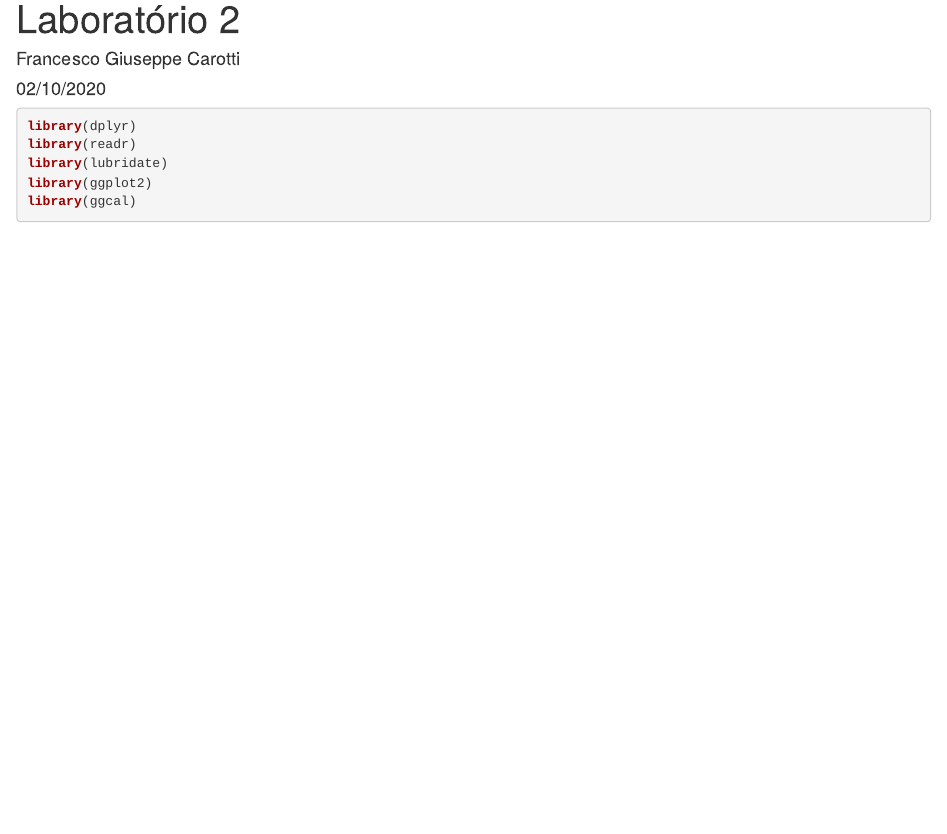
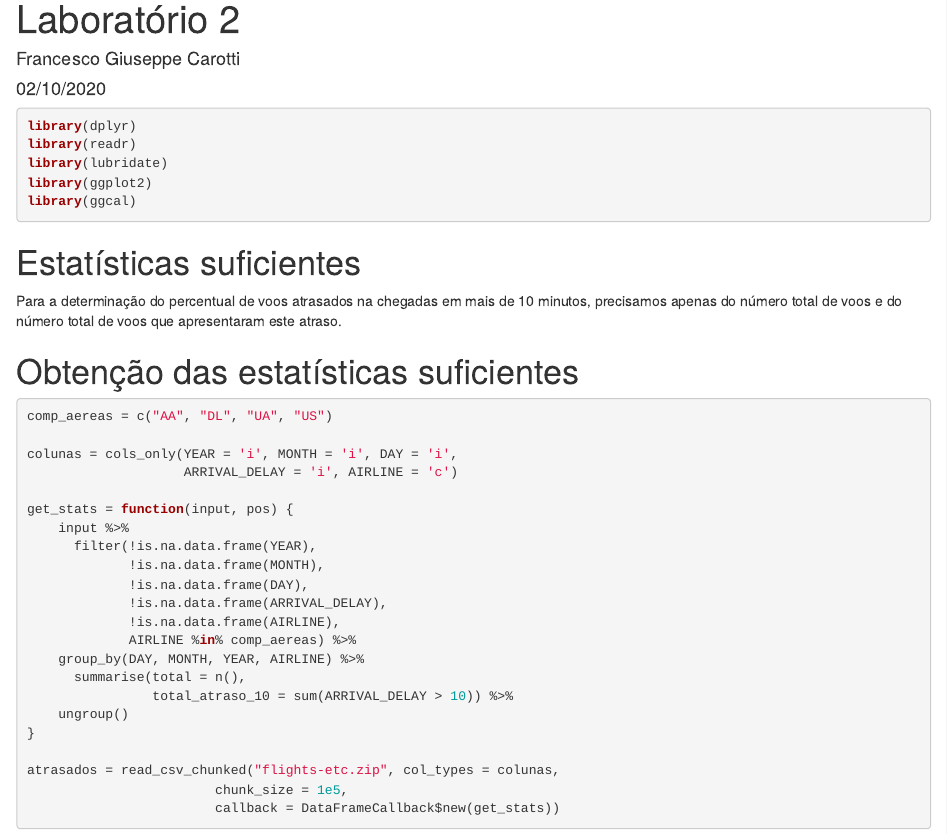
Before and after one commit to francarotti/ME315-Laboratorio-02, an R Markdown document (155402-laboratorio2.Rmd): the page in a window 1100 px wide, from its top. Rendered offline with R 4.5, knitr and Pandoc, with nearby package versions; the code is not run, so its results and figures are left out.

Commit message:
Criação da função que lê e transforma os dados de interesse; armazenamento das estatísticas suficientes.

````diff
--- a/155402-laboratorio2.Rmd
+++ b/155402-laboratorio2.Rmd
@@ -16,3 +16,36 @@ library(lubridate)
 library(ggplot2)
 library(ggcal)
 ```
+
+
+# Estatísticas suficientes
+
+Para a determinação do percentual de voos atrasados na chegadas em mais de 10 minutos, precisamos apenas do número total de voos e do número total de voos que apresentaram este atraso.
+
+# Obtenção das estatísticas suficientes
+
+
+```{r}
+
+comp_aereas = c("AA", "DL", "UA", "US")
+
+colunas = cols_only(YEAR = 'i', MONTH = 'i', DAY = 'i',
+                    ARRIVAL_DELAY = 'i', AIRLINE = 'c')
+
+get_stats = function(input, pos) {
+    input %>%
+      filter(!is.na.data.frame(YEAR),
+             !is.na.data.frame(MONTH),
+             !is.na.data.frame(DAY),
+             !is.na.data.frame(ARRIVAL_DELAY),
+             !is.na.data.frame(AIRLINE),
+             AIRLINE %in% comp_aereas) %>%
+    group_by(DAY, MONTH, YEAR, AIRLINE) %>%
+      summarise(total = n(),
+                total_atraso_10 = sum(ARRIVAL_DELAY > 10)) %>%
+    ungroup()
+}
+
+atrasados = read_csv_chunked("flights-etc.zip", col_types = colunas,
+                        chunk_size = 1e5,
+                        callback = DataFrameCallback$new(get_stats))
````
